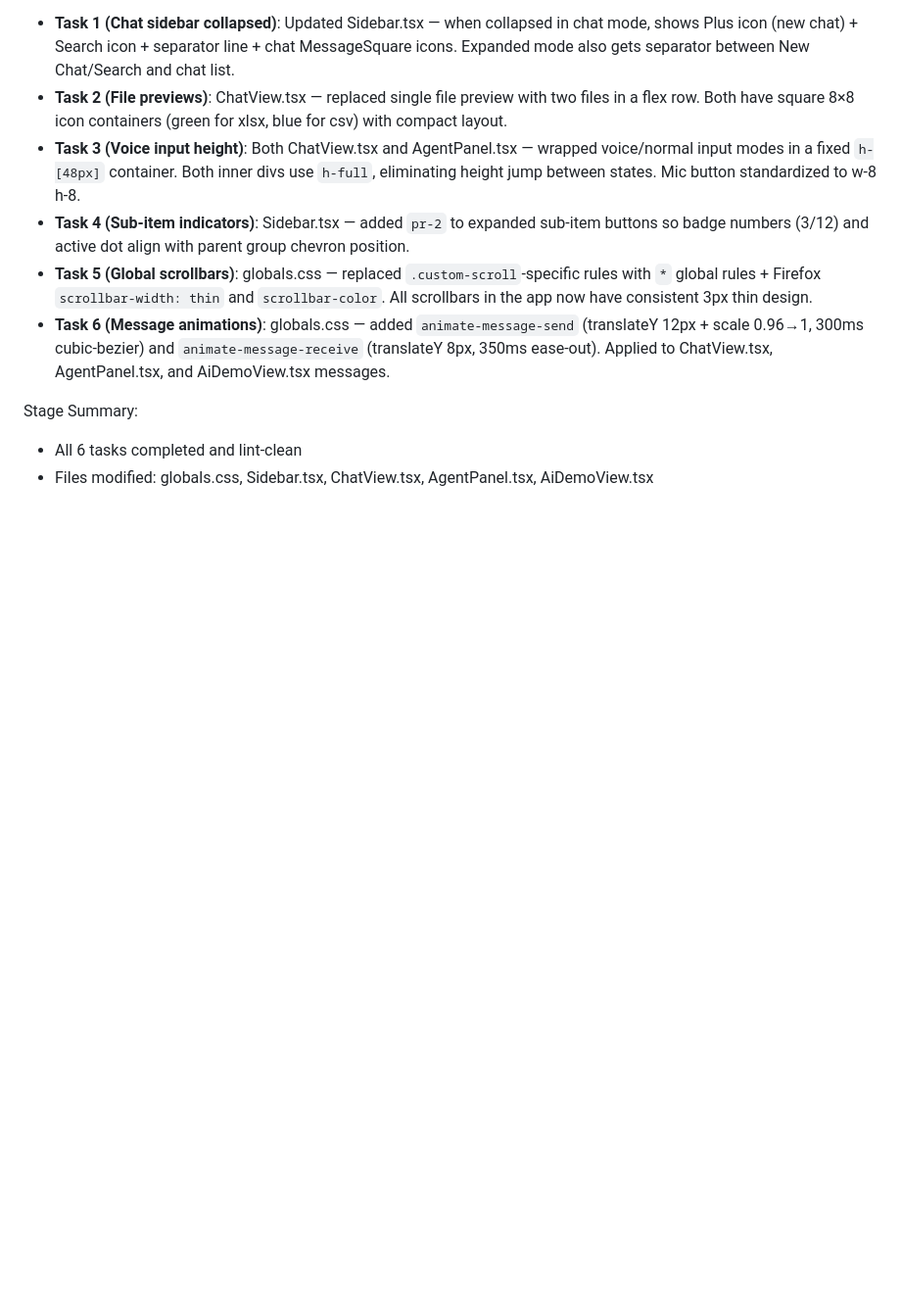
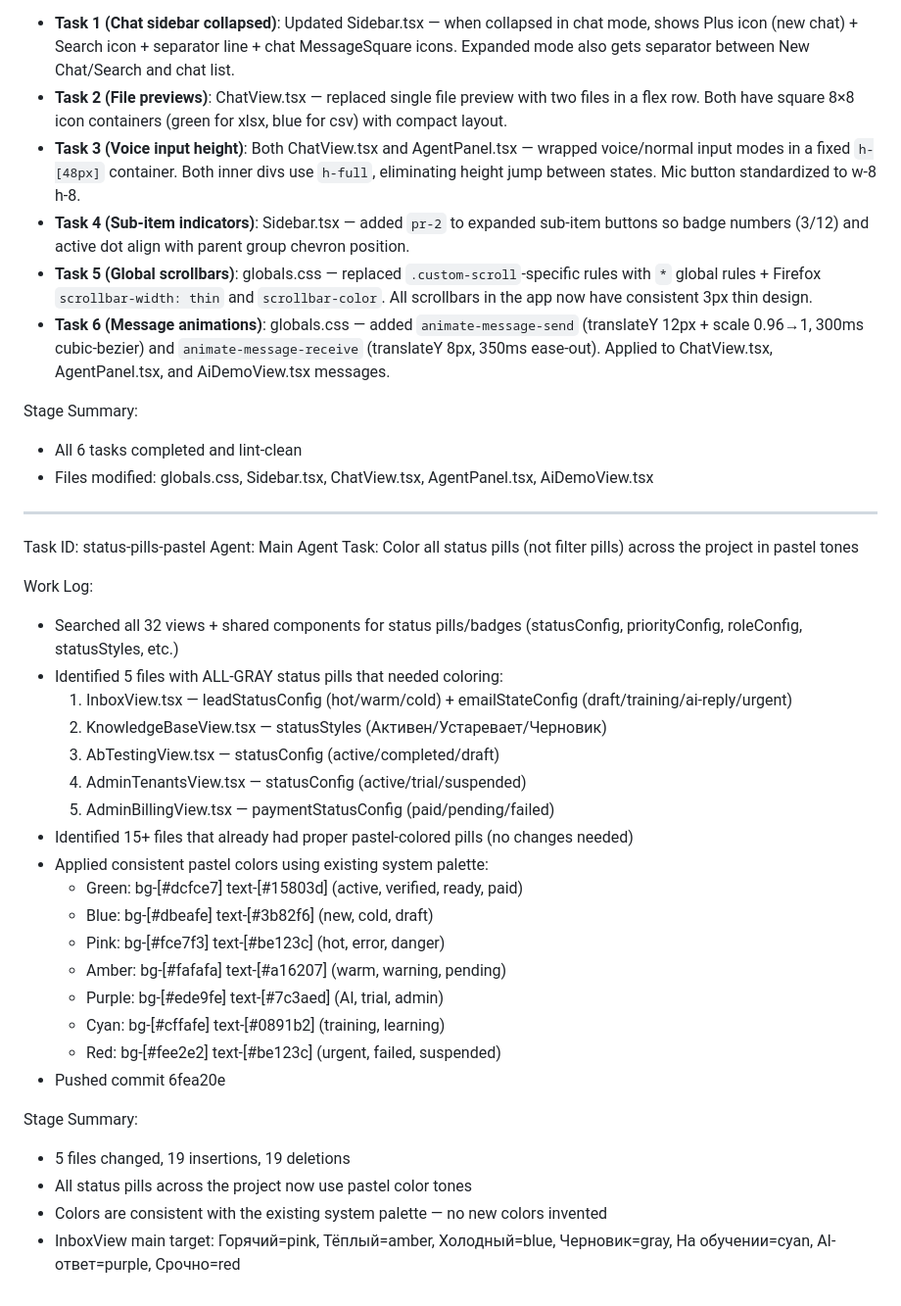
Before and after one commit to Seens12/outreach-dsg, a Markdown page: worklog.md, the part around the change. Shown at 98% size. Drawn GitHub-style; blank space fills up the shorter version.

Commit message:
03802123-5dcb-455d-9757-07849c47d598

```diff
--- a/worklog.md
+++ b/worklog.md
@@ -313,3 +313,33 @@ Work Log:
 Stage Summary:
 - All 6 tasks completed and lint-clean
 - Files modified: globals.css, Sidebar.tsx, ChatView.tsx, AgentPanel.tsx, AiDemoView.tsx
+
+---
+Task ID: status-pills-pastel
+Agent: Main Agent
+Task: Color all status pills (not filter pills) across the project in pastel tones
+
+Work Log:
+- Searched all 32 views + shared components for status pills/badges (statusConfig, priorityConfig, roleConfig, statusStyles, etc.)
+- Identified 5 files with ALL-GRAY status pills that needed coloring:
+  1. InboxView.tsx — leadStatusConfig (hot/warm/cold) + emailStateConfig (draft/training/ai-reply/urgent)
+  2. KnowledgeBaseView.tsx — statusStyles (Активен/Устаревает/Черновик)
+  3. AbTestingView.tsx — statusConfig (active/completed/draft)
+  4. AdminTenantsView.tsx — statusConfig (active/trial/suspended)
+  5. AdminBillingView.tsx — paymentStatusConfig (paid/pending/failed)
+- Identified 15+ files that already had proper pastel-colored pills (no changes needed)
+- Applied consistent pastel colors using existing system palette:
+  - Green: bg-[#dcfce7] text-[#15803d] (active, verified, ready, paid)
+  - Blue: bg-[#dbeafe] text-[#3b82f6] (new, cold, draft)
+  - Pink: bg-[#fce7f3] text-[#be123c] (hot, error, danger)
+  - Amber: bg-[#fafafa] text-[#a16207] (warm, warning, pending)
+  - Purple: bg-[#ede9fe] text-[#7c3aed] (AI, trial, admin)
+  - Cyan: bg-[#cffafe] text-[#0891b2] (training, learning)
+  - Red: bg-[#fee2e2] text-[#be123c] (urgent, failed, suspended)
+- Pushed commit 6fea20e
+
+Stage Summary:
+- 5 files changed, 19 insertions, 19 deletions
+- All status pills across the project now use pastel color tones
+- Colors are consistent with the existing system palette — no new colors invented
+- InboxView main target: Горячий=pink, Тёплый=amber, Холодный=blue, Черновик=gray, На обучении=cyan, AI-ответ=purple, Срочно=red
```
